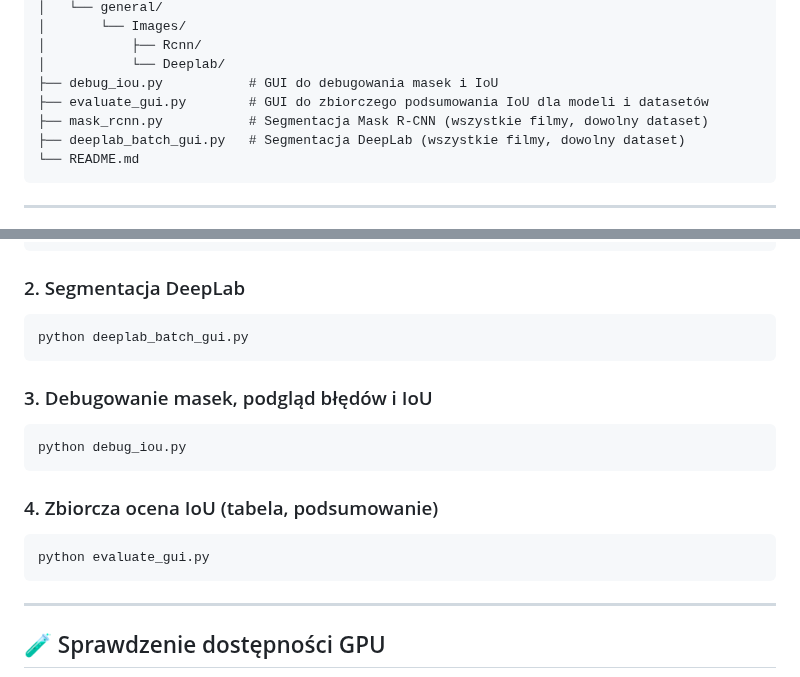
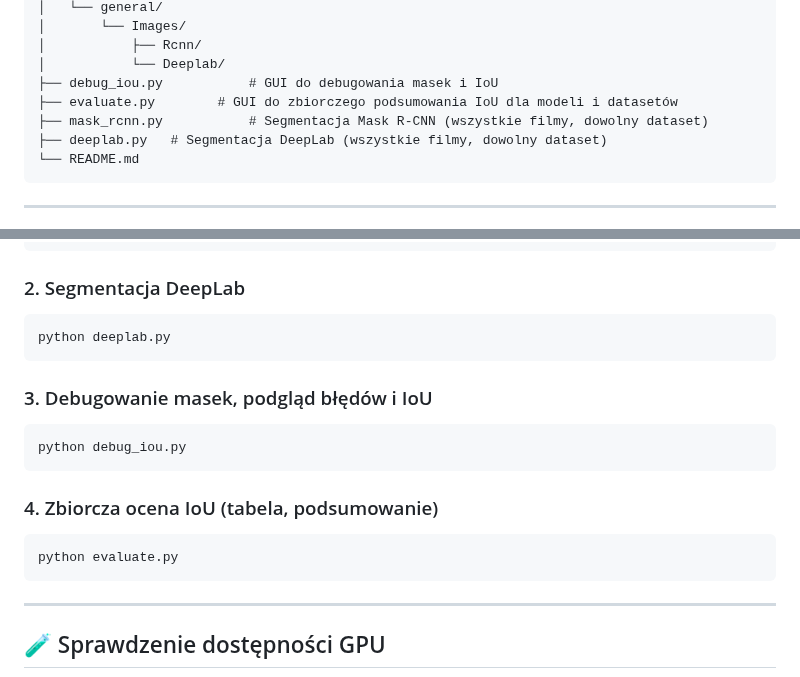
Before and after one commit to freshuno/Video-Object-Segmentation, a Markdown page: README.md, 2 parts joined by grey strips. Rendered like a GitHub page.

````diff
--- a/README.md
+++ b/README.md
@@ -77,9 +77,9 @@ project_root/
 │           ├── Rcnn/
 │           └── Deeplab/
 ├── debug_iou.py           # GUI do debugowania masek i IoU
-├── evaluate_gui.py        # GUI do zbiorczego podsumowania IoU dla modeli i datasetów
+├── evaluate.py        # GUI do zbiorczego podsumowania IoU dla modeli i datasetów
 ├── mask_rcnn.py           # Segmentacja Mask R-CNN (wszystkie filmy, dowolny dataset)
-├── deeplab_batch_gui.py   # Segmentacja DeepLab (wszystkie filmy, dowolny dataset)
+├── deeplab.py   # Segmentacja DeepLab (wszystkie filmy, dowolny dataset)
 └── README.md
 ```
 
@@ -115,7 +115,7 @@ python mask_rcnn.py
 ```
 ### 2. Segmentacja DeepLab
 ```bash
-python deeplab_batch_gui.py
+python deeplab.py
 ```
 ### 3. Debugowanie masek, podgląd błędów i IoU
 ```bash
@@ -123,7 +123,7 @@ python debug_iou.py
 ```
 ### 4. Zbiorcza ocena IoU (tabela, podsumowanie)
 ```bash
-python evaluate_gui.py
+python evaluate.py
 ```
 
 ---
````
